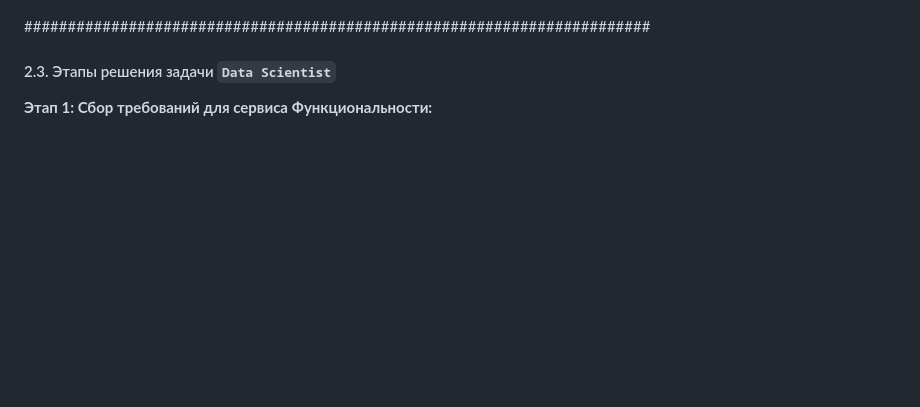
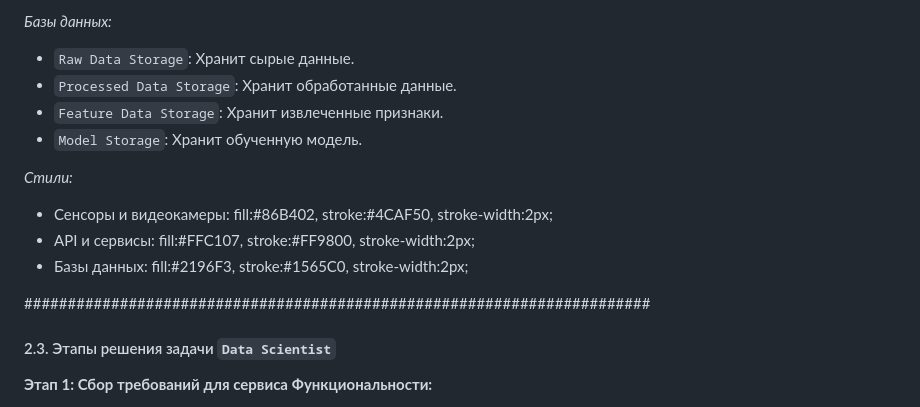
Before and after one commit to yliasolom/Behavioral-biometrics, a Markdown page: designdoc.md, the part around one of its changes. Drawn GitHub-style; blank space fills up the shorter version.

```diff
--- a/designdoc.md
+++ b/designdoc.md
@@ -140,3 +137,14 @@ end
+*Базы данных:*
+- `Raw Data Storage`: Хранит сырые данные.
+- `Processed Data Storage`: Хранит обработанные данные.
+- `Feature Data Storage`: Хранит извлеченные признаки.
+- `Model Storage`: Хранит обученную модель.
+
+*Стили:*
+- Сенсоры и видеокамеры: fill:#86B402, stroke:#4CAF50, stroke-width:2px;
+- API и сервисы: fill:#FFC107, stroke:#FF9800, stroke-width:2px;
+- Базы данных: fill:#2196F3, stroke:#1565C0, stroke-width:2px;
+
 ########################################################################
 #### 2.3. Этапы решения задачи `Data Scientist`
 
```
Also changed, not shown: other parts of designdoc.md (+27 -30 lines).
